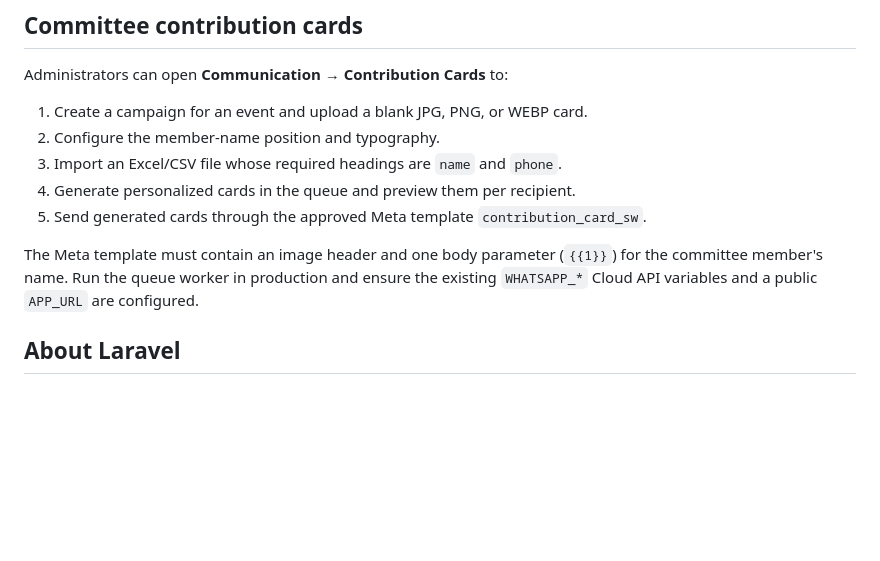
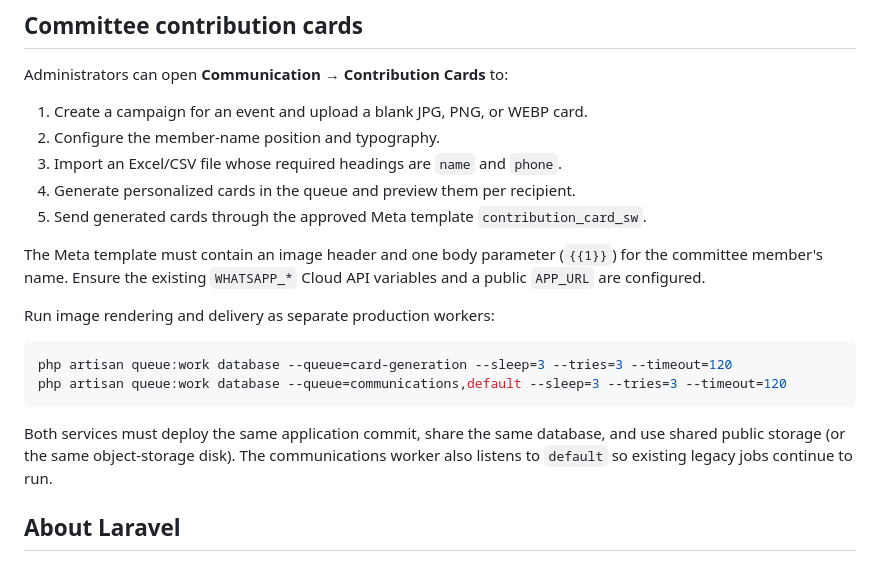
Before and after one commit to kite255/eLiveCard, a Markdown page: README.md, the part around the change. Rendered like a GitHub page; blank space fills up the shorter version.

Commit message:
docs: describe separate production queue workers

````diff
--- a/README.md
+++ b/README.md
@@ -17,7 +17,16 @@ Administrators can open **Communication → Contribution Cards** to:
 4. Generate personalized cards in the queue and preview them per recipient.
 5. Send generated cards through the approved Meta template `contribution_card_sw`.
 
-The Meta template must contain an image header and one body parameter (`{{1}}`) for the committee member's name. Run the queue worker in production and ensure the existing `WHATSAPP_*` Cloud API variables and a public `APP_URL` are configured.
+The Meta template must contain an image header and one body parameter (`{{1}}`) for the committee member's name. Ensure the existing `WHATSAPP_*` Cloud API variables and a public `APP_URL` are configured.
+
+Run image rendering and delivery as separate production workers:
+
+```bash
+php artisan queue:work database --queue=card-generation --sleep=3 --tries=3 --timeout=120
+php artisan queue:work database --queue=communications,default --sleep=3 --tries=3 --timeout=120
+```
+
+Both services must deploy the same application commit, share the same database, and use shared public storage (or the same object-storage disk). The communications worker also listens to `default` so existing legacy jobs continue to run.
 
 ## About Laravel
 
````
